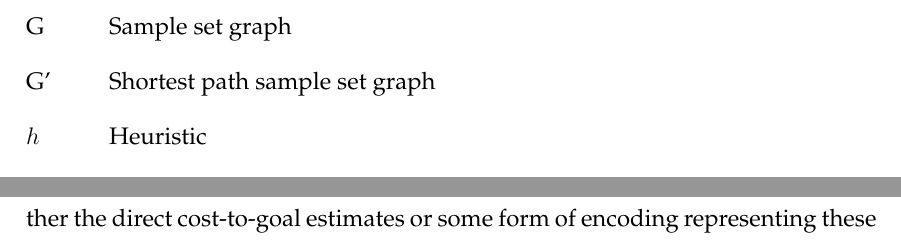
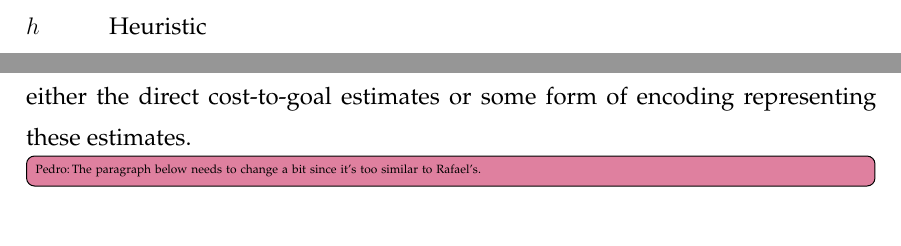
Before and after one commit to pprobst/msc-thesis, a LaTeX thesis (ppgc-diss-pprobst.tex): two parts of pages 8 and 22 of 60, joined at a grey line, cut at the place of the change. Compiled offline with pdfLaTeX; a LaTeX package or settings file that is missing is left out.

Commit message:
Small fix.

```diff
--- a/ppgc-diss-pprobst.tex
+++ b/ppgc-diss-pprobst.tex
@@ -229,8 +229,8 @@ Para obter uma compreensão mais aprofundada sobre essa nova categoria de operad
 \end{listofabbrv}
 
 \begin{listofsymbols}{$\alpha\beta\pi\omega$}
-       \item[G] Sample set graph
-       \item[G' ] Shortest path sample set graph
+       %\item[$G$] Sample set graph
+       %\item[$G'$] Shortest path sample set graph
        \item[\h] Heuristic
        \item[\hstar] Optimal heuristic
        \item[\hnn] Learned heuristic
@@ -405,6 +405,7 @@ A heuristic function $h:\mathcal{S}\rightarrow \mathbb{R}^{\geq 0}\cup\{\infty\}
 \end{itemize}
 
 Heuristics are typically derived from a model of the task, such as the \sas model introduced earlier, but can also be obtained by learning the map of some state $s$ to its heuristic value $h(s)$, where the desired output of the NN can be either the direct cost-to-goal estimates or some form of encoding representing these estimates.
+\ppi{The paragraph below needs to change a bit since it's too similar to Rafael's.}
 A propositional representation of a state is better suited for learning heuristic functions over states. For this purpose, consider a planning task denoted as $\Pi=\langle\mathcal{V},\mathcal{O},s_0,s^*\rangle$. Here, $\mathcal{V}=\{v_1,\ldots,v_n\}$ represents a set of variables, and $D(v_i)=\{d_{i1},\ldots,d_{i,s_i}\}$ represents the domains of variable $v_i$, with $i\in[n]$. To represent any state $s$, we use a sequence of facts denoted as
 % The domain consists of possible values that $v_i$ can take. The values are represented as $d_{i1}$ to $d_{i,s_i}$, where $s_i$ indicates the number of possible values for $v_i$.
 $$\mathcal{F}(s)=(f_{11},f_{12},\ldots,f_{1,s_1},\ldots,f_{n1},f_{n2},\ldots,f_{n,s_n}),$$ where each fact $f_{ij}=[s(v_i)=d_{ij}]$ indicates whether variable $v_i$ assumes the value $d_{ij}$ in state $s$. It is important to note that the facts $\mathcal{F}_i=\{f_{i1},\ldots,f_{i,s_i}\}$ corresponding to variable $v_i$ adhere to the consistency condition $\sum_{f\in \mathcal{F}_i} f\leq 1$, as each variable can take at most one value, and $\sum_{f\in \mathcal{F}_i} f=0$ only when $v_i$ is undefined.
```
Also changed, not shown: ppgc-diss-pprobst.tex (2 more changed lines).
